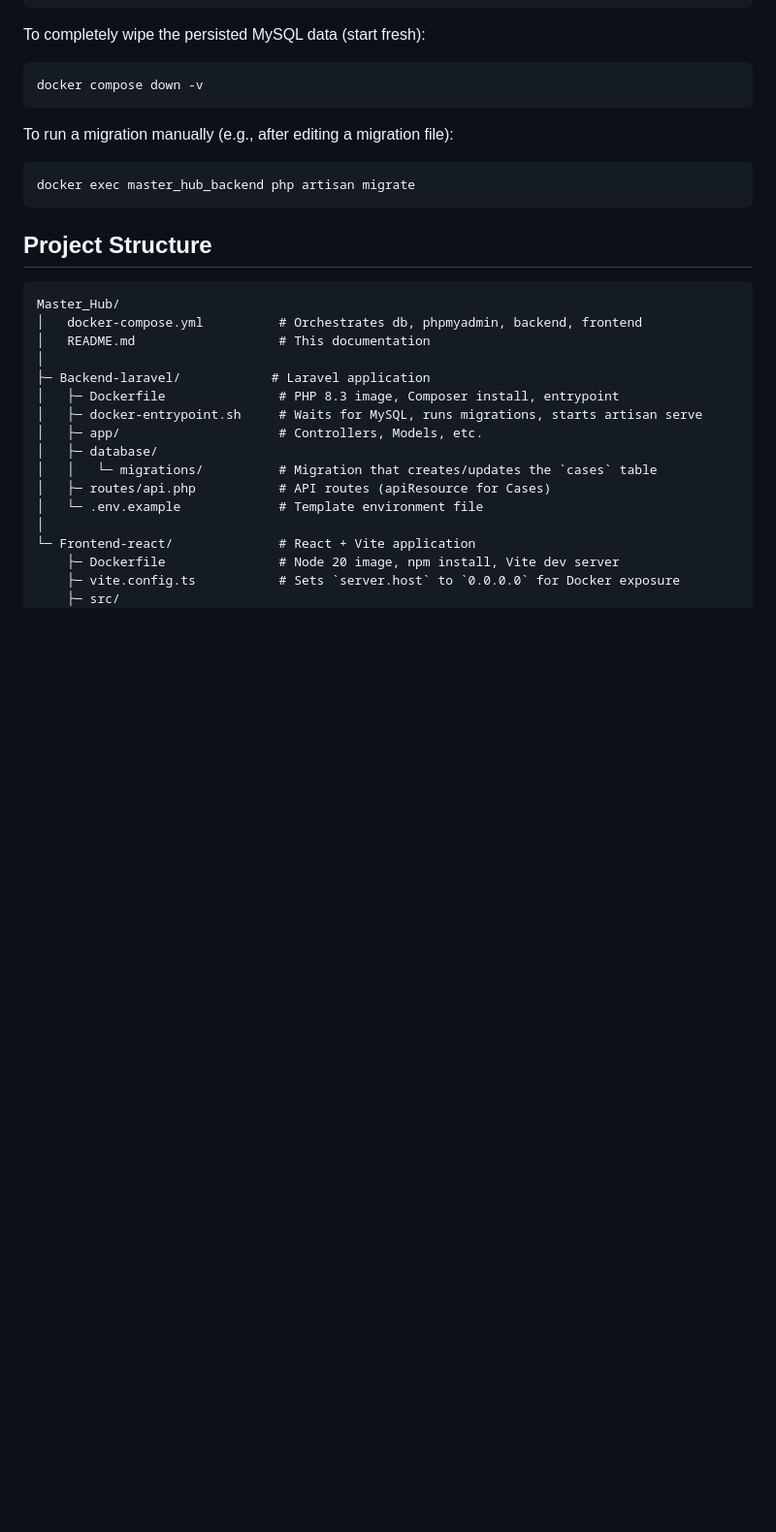
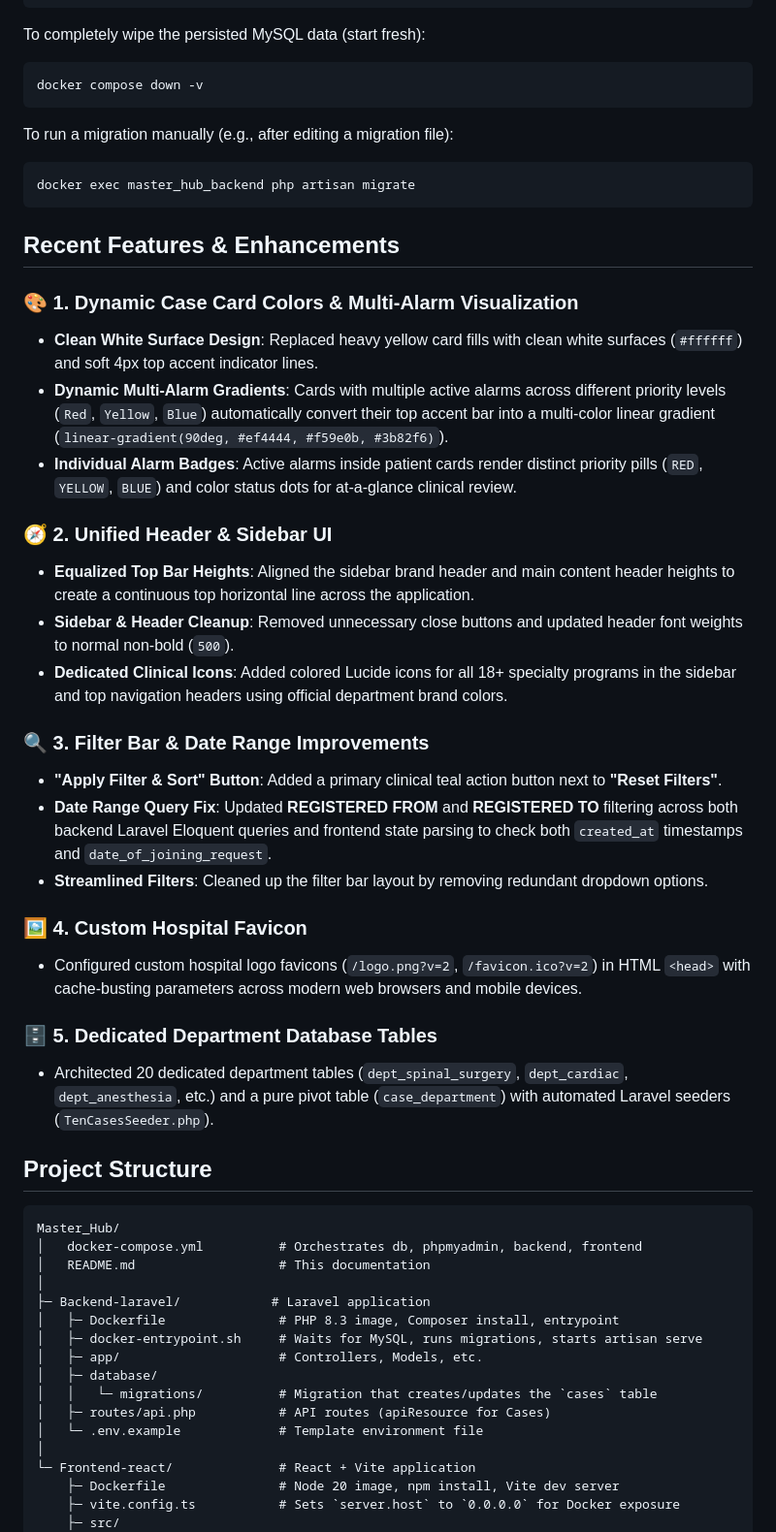
Before and after one commit to Mo-Mn3em/Master_Hub, a Markdown page: README.md, the part around the change. Shown at 97% size. Rendered like a GitHub page; blank space fills up the shorter version.

Commit message:
docs: update README.md with recent UI, alarm card colors, filter, and database enhancements

````diff
--- a/README.md
+++ b/README.md
@@ -51,6 +51,29 @@ To run a migration manually (e.g., after editing a migration file):
 ```bash
 docker exec master_hub_backend php artisan migrate
 ```
+
+## Recent Features & Enhancements
+
+### 🎨 1. Dynamic Case Card Colors & Multi-Alarm Visualization
+- **Clean White Surface Design**: Replaced heavy yellow card fills with clean white surfaces (`#ffffff`) and soft 4px top accent indicator lines.
+- **Dynamic Multi-Alarm Gradients**: Cards with multiple active alarms across different priority levels (`Red`, `Yellow`, `Blue`) automatically convert their top accent bar into a multi-color linear gradient (`linear-gradient(90deg, #ef4444, #f59e0b, #3b82f6)`).
+- **Individual Alarm Badges**: Active alarms inside patient cards render distinct priority pills (`RED`, `YELLOW`, `BLUE`) and color status dots for at-a-glance clinical review.
+
+### 🧭 2. Unified Header & Sidebar UI
+- **Equalized Top Bar Heights**: Aligned the sidebar brand header and main content header heights to create a continuous top horizontal line across the application.
+- **Sidebar & Header Cleanup**: Removed unnecessary close buttons and updated header font weights to normal non-bold (`500`).
+- **Dedicated Clinical Icons**: Added colored Lucide icons for all 18+ specialty programs in the sidebar and top navigation headers using official department brand colors.
+
+### 🔍 3. Filter Bar & Date Range Improvements
+- **"Apply Filter & Sort" Button**: Added a primary clinical teal action button next to **"Reset Filters"**.
+- **Date Range Query Fix**: Updated **REGISTERED FROM** and **REGISTERED TO** filtering across both backend Laravel Eloquent queries and frontend state parsing to check both `created_at` timestamps and `date_of_joining_request`.
+- **Streamlined Filters**: Cleaned up the filter bar layout by removing redundant dropdown options.
+
+### 🖼️ 4. Custom Hospital Favicon
+- Configured custom hospital logo favicons (`/logo.png?v=2`, `/favicon.ico?v=2`) in HTML `<head>` with cache-busting parameters across modern web browsers and mobile devices.
+
+### 🗄️ 5. Dedicated Department Database Tables
+- Architected 20 dedicated department tables (`dept_spinal_surgery`, `dept_cardiac`, `dept_anesthesia`, etc.) and a pure pivot table (`case_department`) with automated Laravel seeders (`TenCasesSeeder.php`).
 
 ## Project Structure
 ```
````
